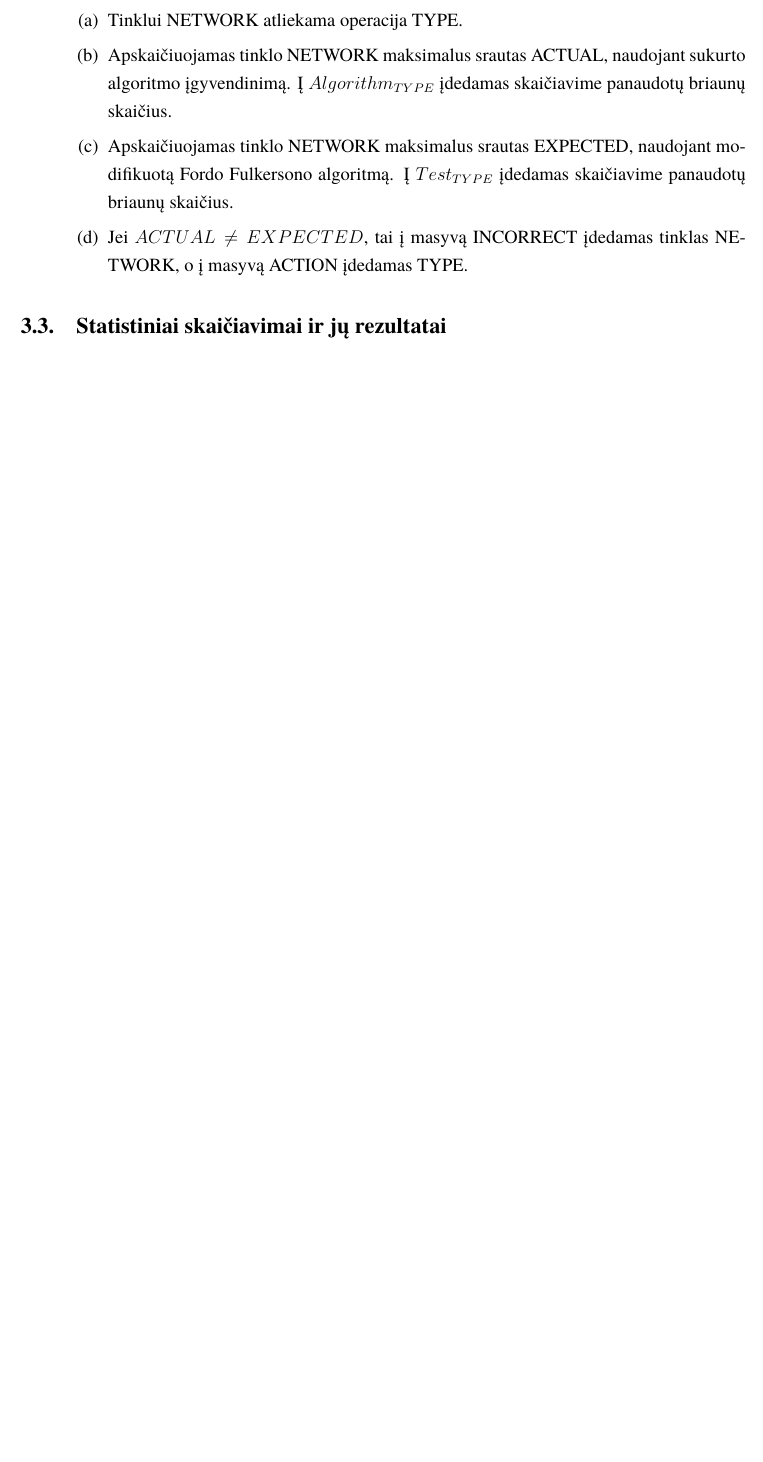
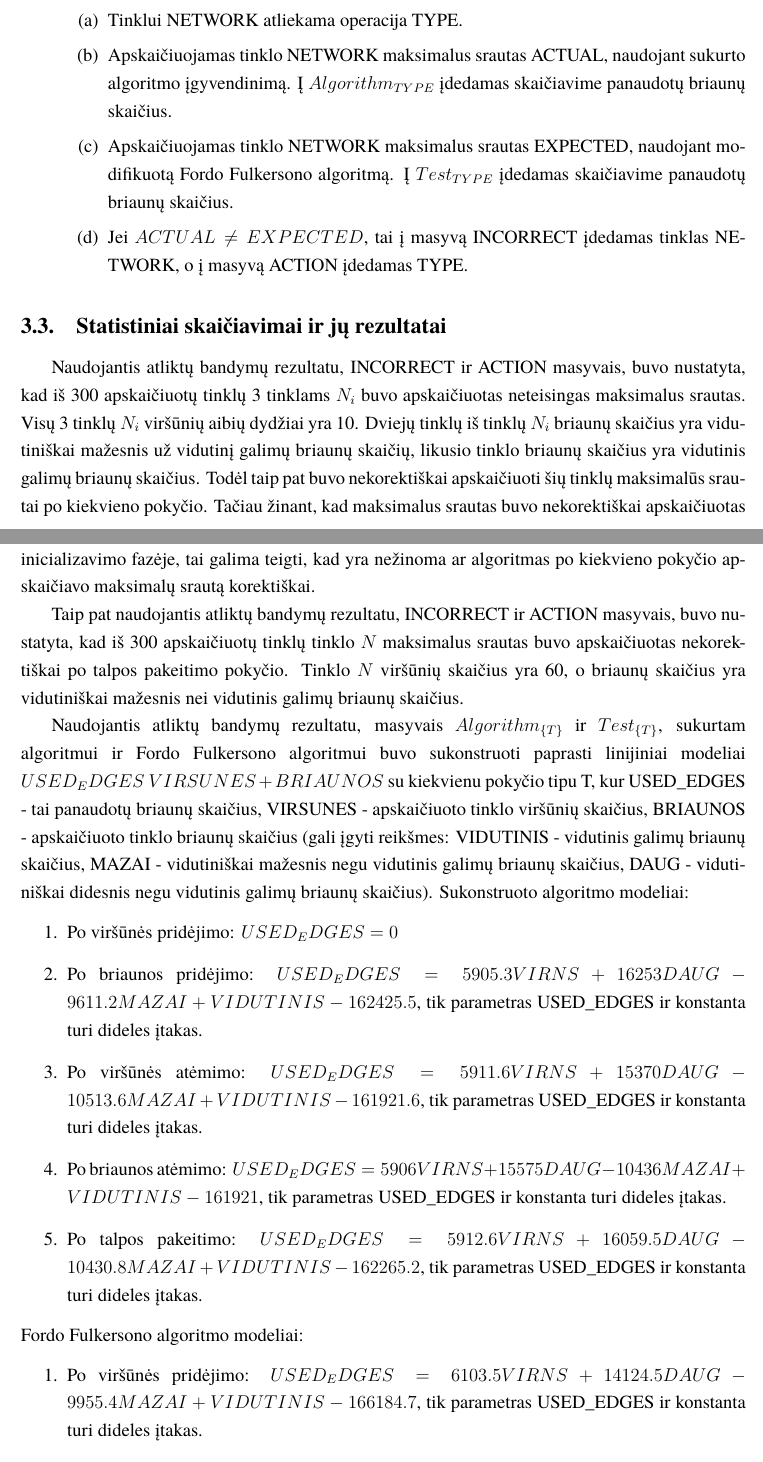
Before and after one commit to AleksasVaitulevicius/bachelors, a LaTeX document (latex/bakalaurinis.tex, which reads latex/bandymai.tex): part of page 19 of 31 before the commit and two parts of pages 19 and 20 of 33 after it, the two joined at a grey line, cut so that both start at the same text, the shorter picture padded with empty space. The pictures show the PDF file latex/bakalaurinis.pdf that the author committed with the source.

Commit message:
results in pdf

```diff
--- a/latex/bandymai.tex
+++ b/latex/bandymai.tex
@@ -33,3 +33,24 @@ Tad tinklus generuojantis modulis sugeneruoja tinklų $N_i = \{V_{N_i}, E_{N_i},
 \end{enumerate}
 
 \subsection{Statistiniai skaičiavimai ir jų rezultatai}
+
+Naudojantis atliktų bandymų rezultatu, INCORRECT ir ACTION masyvais, buvo nustatyta, kad iš 300 apskaičiuotų tinklų 3 tinklams $N_i$ buvo apskaičiuotas neteisingas maksimalus srautas. Visų 3 tinklų $N_i$ viršūnių aibių dydžiai yra 10. Dviejų tinklų iš tinklų $N_i$ briaunų skaičius yra vidutiniškai mažesnis už vidutinį galimų briaunų skaičių, likusio tinklo briaunų skaičius yra vidutinis galimų briaunų skaičius. Todėl taip pat buvo nekorektiškai apskaičiuoti šių tinklų maksimalūs srautai po kiekvieno pokyčio. Tačiau žinant, kad maksimalus srautas buvo nekorektiškai apskaičiuotas inicializavimo fazėje, tai galima teigti, kad yra nežinoma ar algoritmas po kiekvieno pokyčio apskaičiavo maksimalų srautą korektiškai.
+
+Taip pat naudojantis atliktų bandymų rezultatu, INCORRECT ir ACTION masyvais, buvo nustatyta, kad iš 300 apskaičiuotų tinklų tinklo $N$ maksimalus srautas buvo apskaičiuotas nekorektiškai po talpos pakeitimo pokyčio. Tinklo $N$ viršūnių skaičius yra 60, o briaunų skaičius yra vidutiniškai mažesnis nei vidutinis galimų briaunų skaičius.
+
+Naudojantis atliktų bandymų rezultatu, masyvais $Algorithm_{\{T\}}$ ir $Test_{\{T\}}$,  sukurtam algoritmui ir Fordo Fulkersono algoritmui buvo sukonstruoti paprasti linijiniai modeliai $USED_EDGES ~ VIRSUNES + BRIAUNOS$ su kiekvienu pokyčio tipu T, kur USED\_EDGES - tai panaudotų briaunų skaičius, VIRSUNES - apskaičiuoto tinklo viršūnių skaičius, BRIAUNOS - apskaičiuoto tinklo briaunų skaičius (gali įgyti reikšmes: VIDUTINIS - vidutinis galimų briaunų skaičius, MAZAI - vidutiniškai mažesnis negu vidutinis galimų briaunų skaičius, DAUG - vidutiniškai didesnis negu vidutinis galimų briaunų skaičius). Sukonstruoto algoritmo modeliai:
+\begin{enumerate}
+	\item Po viršūnės pridėjimo: $USED_EDGES = 0$
+	\item Po briaunos pridėjimo: $USED_EDGES = 5905.3VIRŠŪNĖS + 16253DAUG - 9611.2MAZAI + VIDUTINIS - 162425.5$, tik parametras USED\_EDGES ir konstanta turi dideles įtakas.
+	\item Po viršūnės atėmimo: $USED_EDGES = 5911.6VIRŠŪNĖS + 15370DAUG - 10513.6MAZAI + VIDUTINIS - 161921.6$, tik parametras USED\_EDGES ir konstanta turi dideles įtakas.
+	\item Po briaunos atėmimo: $USED_EDGES = 5906VIRŠŪNĖS + 15575DAUG -10436MAZAI + VIDUTINIS - 161921$, tik parametras USED\_EDGES ir konstanta turi dideles įtakas.
+	\item Po talpos pakeitimo: $USED_EDGES = 5912.6VIRŠŪNĖS + 16059.5DAUG - 10430.8MAZAI + VIDUTINIS - 162265.2$, tik parametras USED\_EDGES ir konstanta turi dideles įtakas.
+\end{enumerate}
+Fordo Fulkersono algoritmo modeliai:
+\begin{enumerate}
+	\item Po viršūnės pridėjimo: $USED_EDGES = 6103.5VIRŠŪNĖS + 14124.5DAUG -9955.4MAZAI + VIDUTINIS - 166184.7$, tik parametras USED\_EDGES ir konstanta turi dideles įtakas.
+	\item Po briaunos pridėjimo: $USED_EDGES = 5924.9VIRŠŪNĖS + 14406.2DAUG - 8848.7MAZAI + VIDUTINIS - 162945.9$, tik parametras USED\_EDGES ir konstanta turi dideles įtakas.
+	\item Po viršūnės atėmimo: $USED_EDGES = 5923.9VIRŠŪNĖS + 14405.7DAUG - 8885.6MAZAI + VIDUTINIS - 162909.8$, tik parametras USED\_EDGES ir konstanta turi dideles įtakas.
+	\item Po briaunos atėmimo: $USED_EDGES = 5923.7VIRŠŪNĖS + 14359.6DAUG - 8831.3MAZAI + VIDUTINIS - 162960.8$, tik parametras USED\_EDGES ir konstanta turi dideles įtakas.
+	\item Po talpos pakeitimo: $USED_EDGES =5925.3VIRŠŪNĖS + 14430.2DAUG -8774.7MAZAI + VIDUTINIS - 163061.4$, tik parametras USED\_EDGES ir konstanta turi dideles įtakas.
+\end{enumerate}
```
Also changed, not shown: latex/bakalaurinis.tex (+3 -0 lines), latex/trukumai.tex (added, +1 -0 lines), latex/bakalaurinis.pdf, 16 other files.
